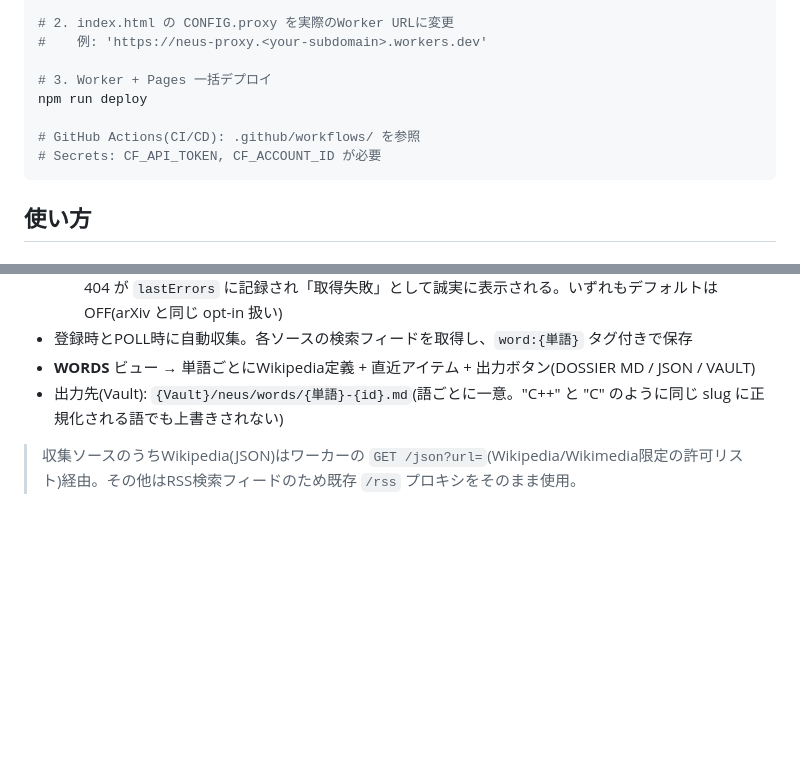
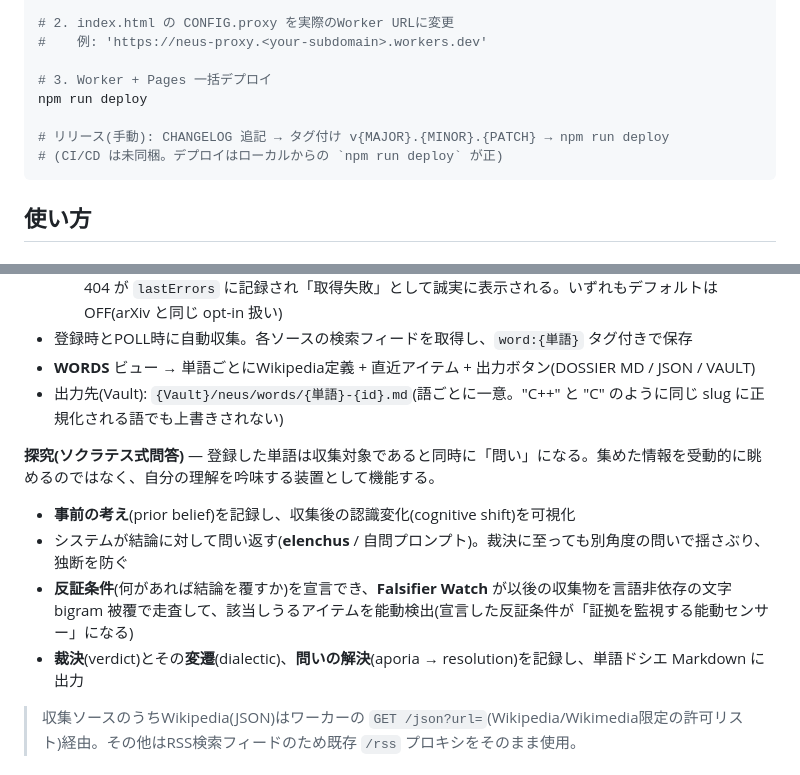
Before and after one commit to shizukutanaka/Neus, a Markdown page: README.md, 2 parts joined by grey strips. Drawn GitHub-style; blank space fills up the shorter version.

````diff
--- a/README.md
+++ b/README.md
@@ -65,8 +65,8 @@ npx wrangler login
 # 3. Worker + Pages 一括デプロイ
 npm run deploy
 
-# GitHub Actions(CI/CD): .github/workflows/ を参照
-# Secrets: CF_API_TOKEN, CF_ACCOUNT_ID が必要
+# リリース(手動): CHANGELOG 追記 → タグ付け v{MAJOR}.{MINOR}.{PATCH} → npm run deploy
+# (CI/CD は未同梱。デプロイはローカルからの `npm run deploy` が正)
 ```
 
 ## 使い方
@@ -99,6 +99,13 @@ npm run deploy
 - 登録時とPOLL時に自動収集。各ソースの検索フィードを取得し、`word:{単語}` タグ付きで保存
 - **WORDS** ビュー → 単語ごとにWikipedia定義 + 直近アイテム + 出力ボタン(DOSSIER MD / JSON / VAULT)
 - 出力先(Vault): `{Vault}/neus/words/{単語}-{id}.md`(語ごとに一意。"C++" と "C" のように同じ slug に正規化される語でも上書きされない)
+
+**探究(ソクラテス式問答)** — 登録した単語は収集対象であると同時に「問い」になる。集めた情報を受動的に眺めるのではなく、自分の理解を吟味する装置として機能する。
+
+- **事前の考え**(prior belief)を記録し、収集後の認識変化(cognitive shift)を可視化
+- システムが結論に対して問い返す(**elenchus** / 自問プロンプト)。裁決に至っても別角度の問いで揺さぶり、独断を防ぐ
+- **反証条件**(何があれば結論を覆すか)を宣言でき、**Falsifier Watch** が以後の収集物を言語非依存の文字 bigram 被覆で走査して、該当しうるアイテムを能動検出(宣言した反証条件が「証拠を監視する能動センサー」になる)
+- **裁決**(verdict)とその**変遷**(dialectic)、**問いの解決**(aporia → resolution)を記録し、単語ドシエ Markdown に出力
 
 > 収集ソースのうちWikipedia(JSON)はワーカーの `GET /json?url=`(Wikipedia/Wikimedia限定の許可リスト)経由。その他はRSS検索フィードのため既存 `/rss` プロキシをそのまま使用。
 
````
Also changed, not shown: Plan.md (+5 -2 lines), goal.md (added, +37 -0 lines).
